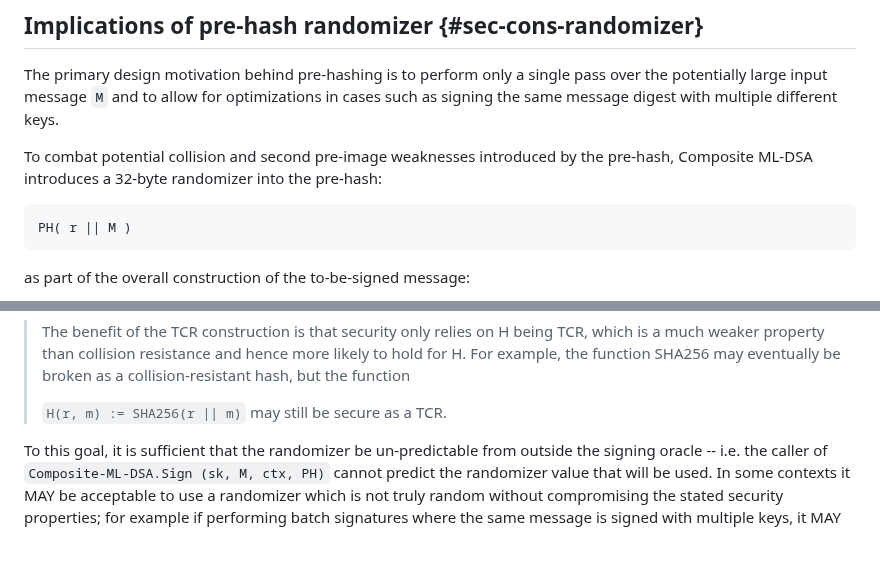
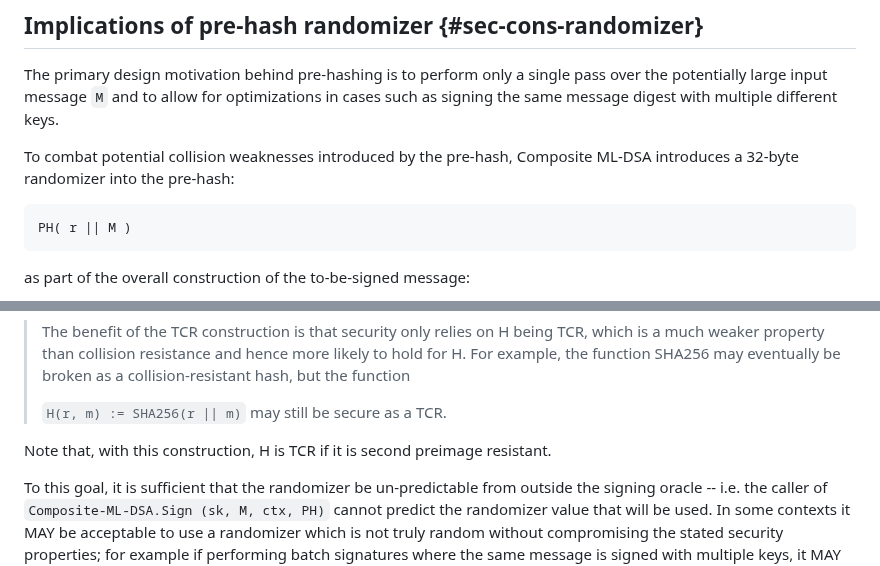
Before and after one commit to lamps-wg/draft-composite-sigs, a Markdown page: draft-ietf-lamps-pq-composite-sigs.md, 2 parts joined by grey strips. GitHub-like rendering; blank space fills up the shorter version.

Commit message:
Refined security considerations text

```diff
--- a/draft-ietf-lamps-pq-composite-sigs.md
+++ b/draft-ietf-lamps-pq-composite-sigs.md
@@ -1290,7 +1290,7 @@ The Prefix value specified in {{sec-domsep-and-ctx}} allows for cautious impleme
 
 The primary design motivation behind pre-hashing is to perform only a single pass over the potentially large input message `M` and to allow for optimizations in cases such as signing the same message digest with multiple different keys.
 
-To combat potential collision and second pre-image weaknesses introduced by the pre-hash, Composite ML-DSA introduces a 32-byte randomizer into the pre-hash:
+To combat potential collision weaknesses introduced by the pre-hash, Composite ML-DSA introduces a 32-byte randomizer into the pre-hash:
 
     PH( r || M )
 
@@ -1322,6 +1322,8 @@ much weaker property than collision resistance and hence more likely to hold for
 the function SHA256 may eventually be broken as a collision-resistant hash, but the function
 >
 >`H(r, m) := SHA256(r || m)` may still be secure as a TCR.
+
+Note that, with this construction, H is TCR if it is second preimage resistant.
 
 To this goal, it is sufficient that the randomizer be un-predictable from outside the signing oracle --  i.e. the caller of `Composite-ML-DSA.Sign (sk, M, ctx, PH)` cannot predict the randomizer value that will be used. In some contexts it MAY be acceptable to use a randomizer which is not truly random without compromising the stated security properties; for example if performing batch signatures where the same message is signed with multiple keys, it MAY be acceptable to pre-hash the message once and then sign that digest multiple times -- i.e. using the same randomizer across multiple signatures. Provided that the batch signature is performed as an atomic signing oracle and an attacker is never able to see the randomizer that will be used in a future signature then this ought to satisfy the stated security requirements, but detailed security analysis of such a modification of the Composite ML-DSA signing routine MUST be performed on a per-application basis.
 
```
